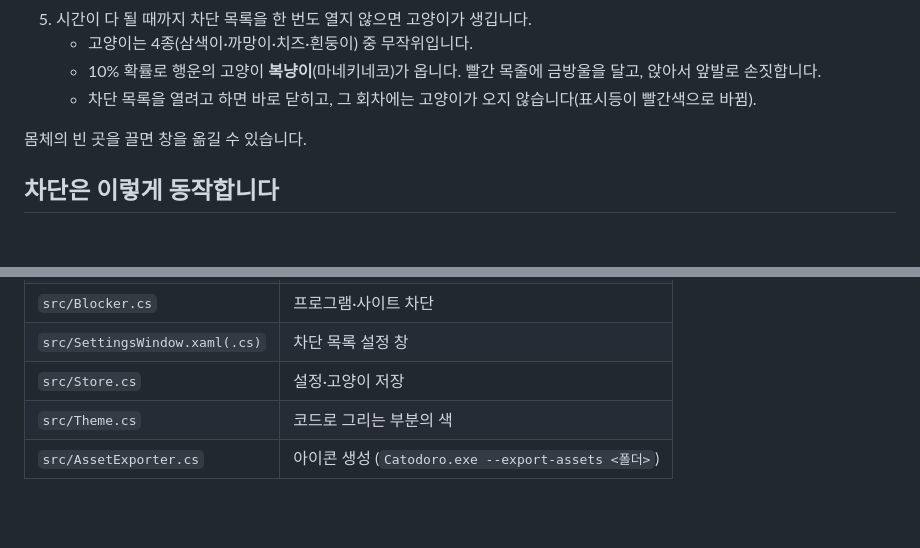
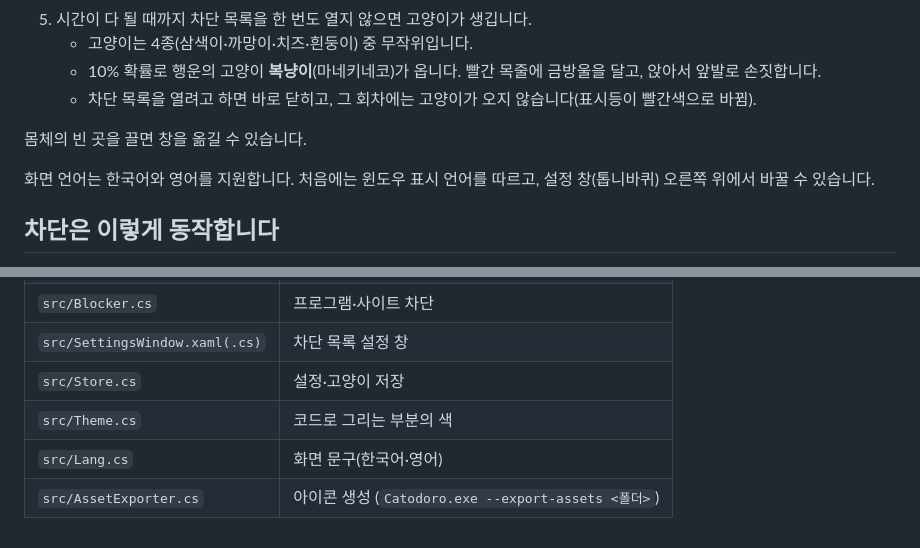
Before and after one commit to yeojin5/catodoro, a Markdown page: README.md, 2 parts joined by grey strips. GitHub-like rendering; blank space fills up the shorter version.

```diff
--- a/README.md
+++ b/README.md
@@ -28,6 +28,8 @@
    - 차단 목록을 열려고 하면 바로 닫히고, 그 회차에는 고양이가 오지 않습니다(표시등이 빨간색으로 바뀜).
 
 몸체의 빈 곳을 끌면 창을 옮길 수 있습니다.
+
+화면 언어는 한국어와 영어를 지원합니다. 처음에는 윈도우 표시 언어를 따르고, 설정 창(톱니바퀴) 오른쪽 위에서 바꿀 수 있습니다.
 
 ## 차단은 이렇게 동작합니다
 
@@ -67,4 +69,5 @@ Windows 에 기본으로 들어 있는 .NET Framework 4.8 을 쓰기 때문에,
 | `src/SettingsWindow.xaml(.cs)` | 차단 목록 설정 창 |
 | `src/Store.cs` | 설정·고양이 저장 |
 | `src/Theme.cs` | 코드로 그리는 부분의 색 |
+| `src/Lang.cs` | 화면 문구(한국어·영어) |
 | `src/AssetExporter.cs` | 아이콘 생성 (`Catodoro.exe --export-assets <폴더>`) |
```
Also changed, not shown: README.en.md (+4 -3 lines), docs/screenshot-lucky-en.png (added), docs/screenshot-success-en.png (added), 9 other files.
